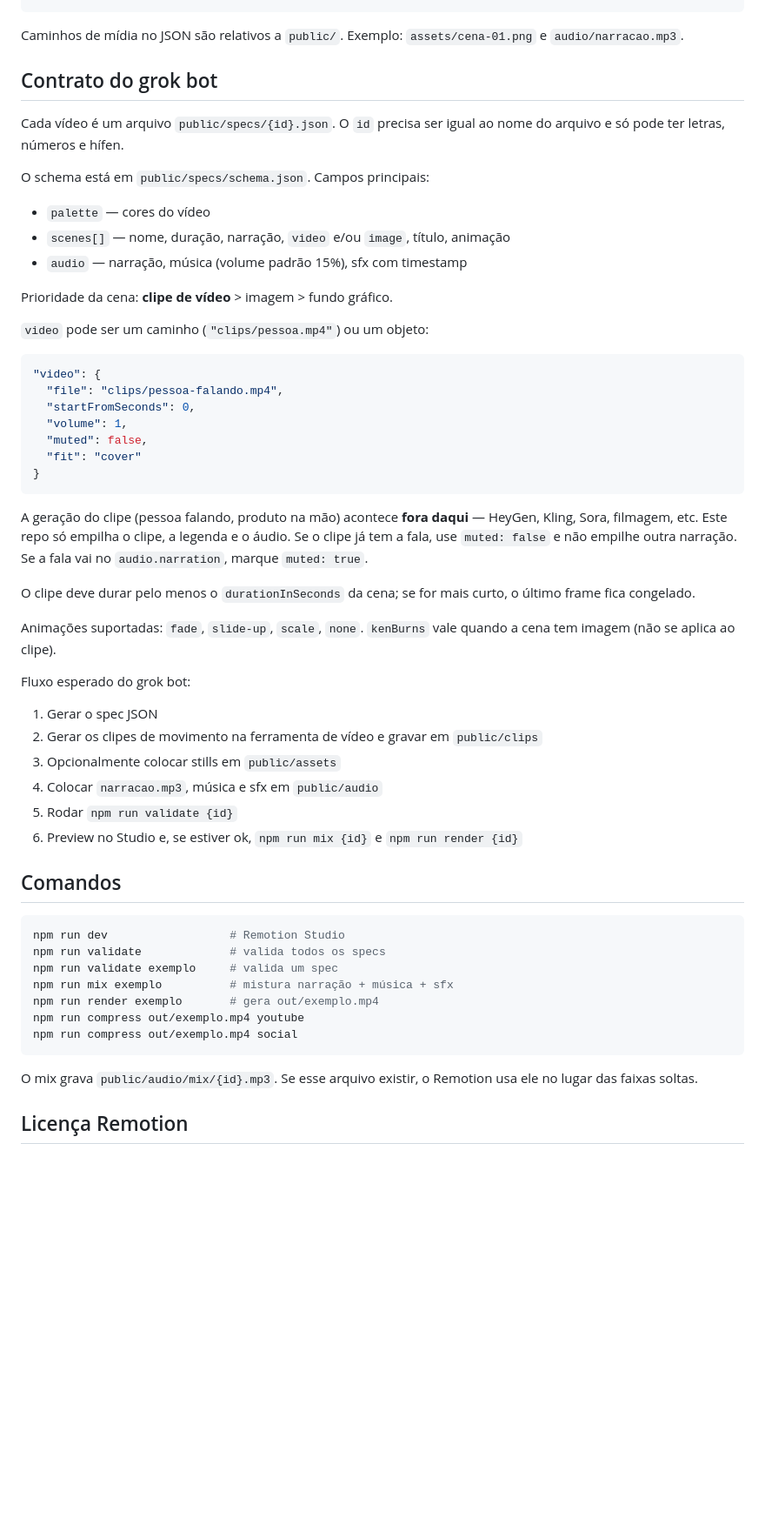
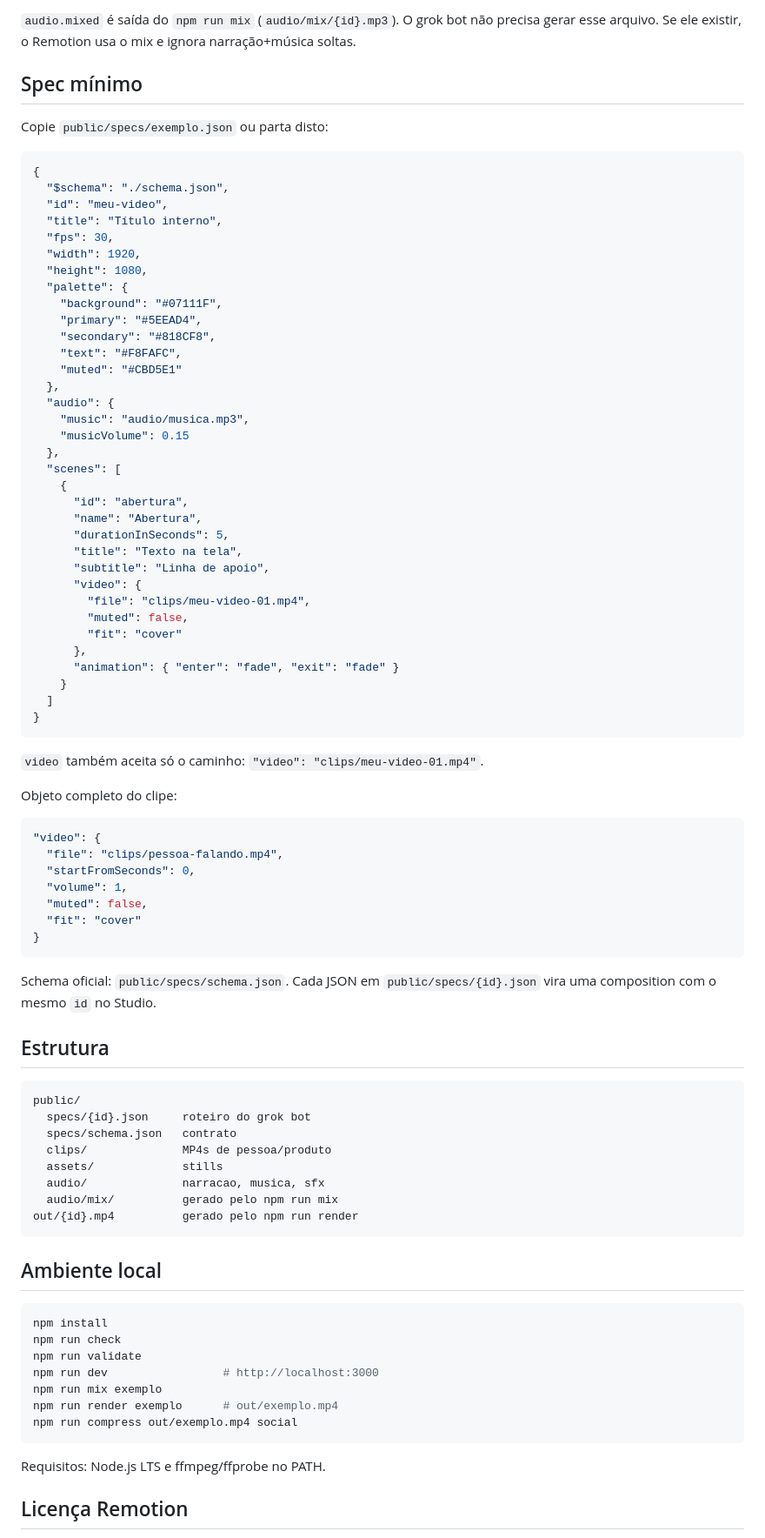
Before and after one commit to DenisMSouza/video-maker, a Markdown page: README.md, the part around one of its changes. Shown at 87% size. GitHub-like rendering; blank space fills up the shorter version.

Commit message:
Document the grok bot drop-in contract in the README.
Spell out files, on-screen fields, and mute rules so the bot can use the repo without guessing.

Co-authored-by: Cursor <cursoragent@cursor.com>

````diff
--- a/README.md
+++ b/README.md
@@ -43,20 +54,49 @@ public/
+`audio.mixed` é saída do `npm run mix` (`audio/mix/{id}.mp3`). O grok bot não precisa gerar esse arquivo. Se ele existir, o Remotion usa o mix e ignora narração+música soltas.
+
+## Spec mínimo
+
+Copie `public/specs/exemplo.json` ou parta disto:
+
+```json
+{
+  "$schema": "./schema.json",
+  "id": "meu-video",
+  "title": "Título interno",
+  "fps": 30,
+  "width": 1920,
+  "height": 1080,
+  "palette": {
+    "background": "#07111F",
+    "primary": "#5EEAD4",
+    "secondary": "#818CF8",
+    "text": "#F8FAFC",
+    "muted": "#CBD5E1"
+  },
+  "audio": {
+    "music": "audio/musica.mp3",
+    "musicVolume": 0.15
+  },
+  "scenes": [
+    {
+      "id": "abertura",
+      "name": "Abertura",
+      "durationInSeconds": 5,
+      "title": "Texto na tela",
+      "subtitle": "Linha de apoio",
+      "video": {
+        "file": "clips/meu-video-01.mp4",
+        "muted": false,
+        "fit": "cover"
+      },
+      "animation": { "enter": "fade", "exit": "fade" }
+    }
+  ]
+}
 ```
 
-Caminhos de mídia no JSON são relativos a `public/`. Exemplo: `assets/cena-01.png` e `audio/narracao.mp3`.
+`video` também aceita só o caminho: `"video": "clips/meu-video-01.mp4"`.
 
-## Contrato do grok bot
-
-Cada vídeo é um arquivo `public/specs/{id}.json`. O `id` precisa ser igual ao nome do arquivo e só pode ter letras, números e hífen.
-
-O schema está em `public/specs/schema.json`. Campos principais:
-
-- `palette` — cores do vídeo
-- `scenes[]` — nome, duração, narração, `video` e/ou `image`, título, animação
-- `audio` — narração, música (volume padrão 15%), sfx com timestamp
-
-Prioridade da cena: **clipe de vídeo** > imagem > fundo gráfico.
-
-`video` pode ser um caminho (`"clips/pessoa.mp4"`) ou um objeto:
+Objeto completo do clipe:
 
 ```json
 "video": {
@@ -68,34 +108,34 @@ Prioridade da cena: **clipe de vídeo** > imagem > fundo gráfico.
 }
 ```
 
-A geração do clipe (pessoa falando, produto na mão) acontece **fora daqui** — HeyGen, Kling, Sora, filmagem, etc. Este repo só empilha o clipe, a legenda e o áudio. Se o clipe já tem a fala, use `muted: false` e não empilhe outra narração. Se a fala vai no `audio.narration`, marque `muted: true`.
+Schema oficial: `public/specs/schema.json`. Cada JSON em `public/specs/{id}.json` vira uma composition com o mesmo `id` no Studio.
 
-O clipe deve durar pelo menos o `durationInSeconds` da cena; se for mais curto, o último frame fica congelado.
+## Estrutura
 
-Animações suportadas: `fade`, `slide-up`, `scale`, `none`. `kenBurns` vale quando a cena tem imagem (não se aplica ao clipe).
+```text
+public/
+  specs/{id}.json     roteiro do grok bot
+  specs/schema.json   contrato
+  clips/              MP4s de pessoa/produto
+  assets/             stills
+  audio/              narracao, musica, sfx
+  audio/mix/          gerado pelo npm run mix
+out/{id}.mp4          gerado pelo npm run render
+```
 
-Fluxo esperado do grok bot:
-
-1. Gerar o spec JSON
-2. Gerar os clipes de movimento na ferramenta de vídeo e gravar em `public/clips`
-3. Opcionalmente colocar stills em `public/assets`
-4. Colocar `narracao.mp3`, música e sfx em `public/audio`
-5. Rodar `npm run validate {id}`
-6. Preview no Studio e, se estiver ok, `npm run mix {id}` e `npm run render {id}`
-
-## Comandos
+## Ambiente local
 
 ```bash
-npm run dev                  # Remotion Studio
-npm run validate             # valida todos os specs
-npm run validate exemplo     # valida um spec
-npm run mix exemplo          # mistura narração + música + sfx
-npm run render exemplo       # gera out/exemplo.mp4
-npm run compress out/exemplo.mp4 youtube
+npm install
+npm run check
+npm run validate
+npm run dev                 # http://localhost:3000
+npm run mix exemplo
+npm run render exemplo      # out/exemplo.mp4
 npm run compress out/exemplo.mp4 social
 ```
 
-O mix grava `public/audio/mix/{id}.mp3`. Se esse arquivo existir, o Remotion usa ele no lugar das faixas soltas.
+Requisitos: Node.js LTS e ffmpeg/ffprobe no PATH.
 
 ## Licença Remotion
 
````
Also changed, not shown: other parts of README.md (+41 -30 lines).
